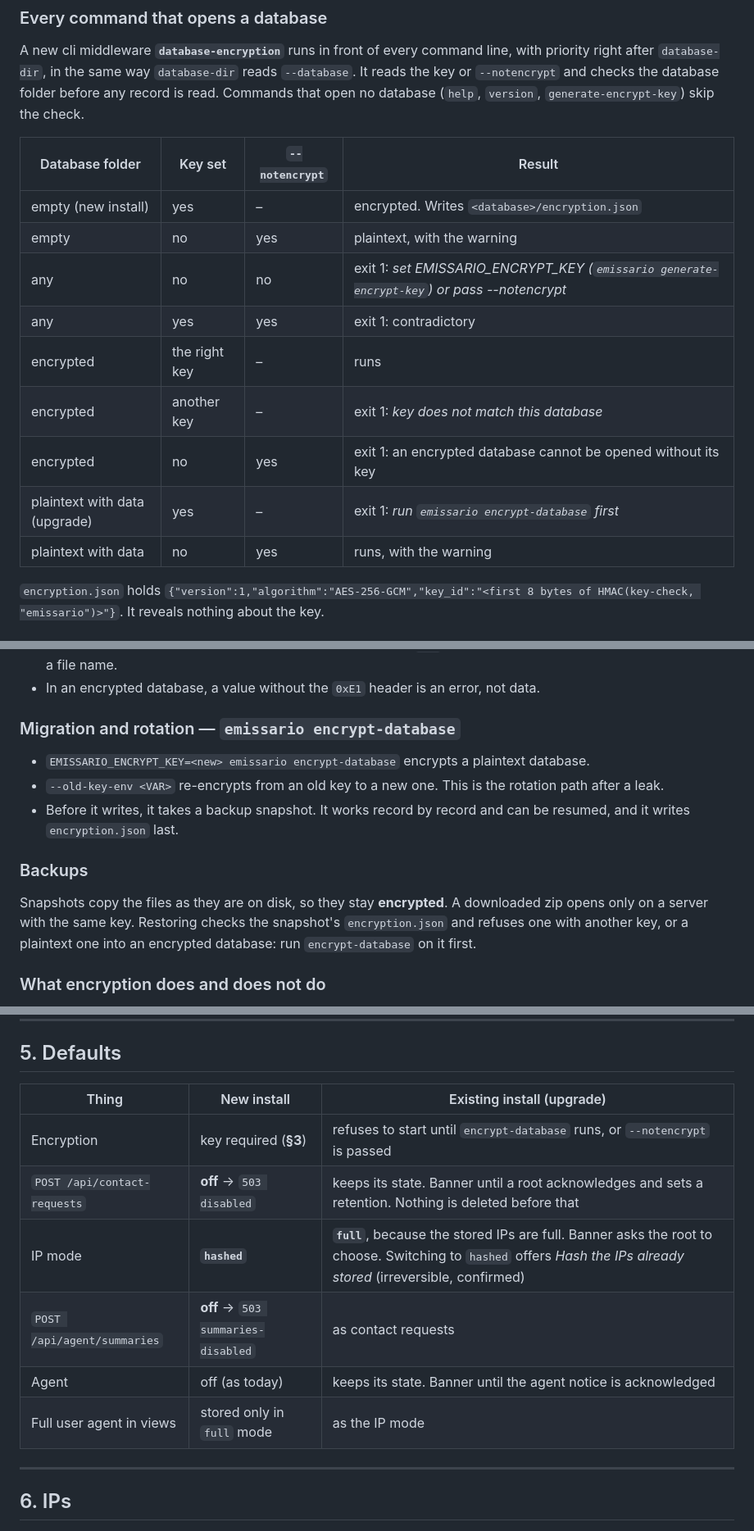
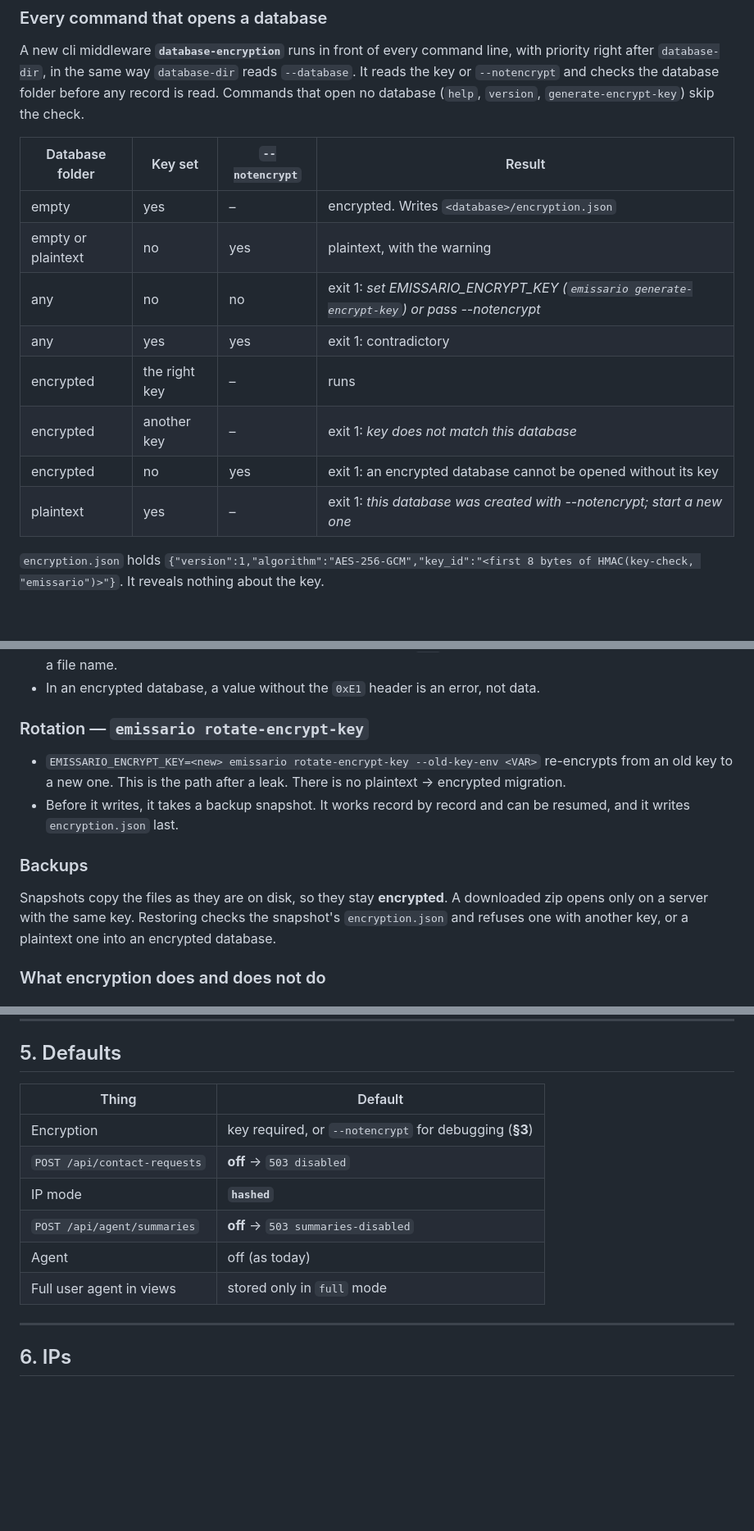
Before and after one commit to MateusMoutinhoOrg/Emissario, a Markdown page: PromptHistory/5.LgpdAdapt/prompt.md, 3 parts joined by grey strips. Shown at 82% size. Drawn GitHub-style; blank space fills up the shorter version.

Commit message:
prompt update

```diff
--- a/PromptHistory/5.LgpdAdapt/prompt.md
+++ b/PromptHistory/5.LgpdAdapt/prompt.md
@@ -84,15 +84,14 @@ after `database-dir`, in the same way `database-dir` reads `--database`. It read
 
 | Database folder | Key set | `--notencrypt` | Result |
 |---|---|---|---|
-| empty (new install) | yes | – | encrypted. Writes `<database>/encryption.json` |
-| empty | no | yes | plaintext, with the warning |
+| empty | yes | – | encrypted. Writes `<database>/encryption.json` |
+| empty or plaintext | no | yes | plaintext, with the warning |
 | any | no | no | exit 1: *set EMISSARIO_ENCRYPT_KEY (`emissario generate-encrypt-key`) or pass --notencrypt* |
 | any | yes | yes | exit 1: contradictory |
 | encrypted | the right key | – | runs |
 | encrypted | another key | – | exit 1: *key does not match this database* |
 | encrypted | no | yes | exit 1: an encrypted database cannot be opened without its key |
-| plaintext with data (upgrade) | yes | – | exit 1: *run `emissario encrypt-database` first* |
-| plaintext with data | no | yes | runs, with the warning |
+| plaintext | yes | – | exit 1: *this database was created with --notencrypt; start a new one* |
 
 `encryption.json` holds `{"version":1,"algorithm":"AES-256-GCM","key_id":"<first 8 bytes of HMAC(key-check, "emissario")>"}`.
 It reveals nothing about the key.
@@ -125,16 +124,16 @@ memory after `Read`, so they keep working unchanged.
   `key` field, because its unsalted SHA-256 would be a file name.
 - In an encrypted database, a value without the `0xE1` header is an error, not data.
 
-### Migration and rotation — `emissario encrypt-database`
-- `EMISSARIO_ENCRYPT_KEY=<new> emissario encrypt-database` encrypts a plaintext database.
-- `--old-key-env <VAR>` re-encrypts from an old key to a new one. This is the rotation path after a leak.
+### Rotation — `emissario rotate-encrypt-key`
+- `EMISSARIO_ENCRYPT_KEY=<new> emissario rotate-encrypt-key --old-key-env <VAR>` re-encrypts from an old
+  key to a new one. This is the path after a leak. There is no plaintext → encrypted migration.
 - Before it writes, it takes a backup snapshot. It works record by record and can be resumed, and it
   writes `encryption.json` last.
 
 ### Backups
 Snapshots copy the files as they are on disk, so they stay **encrypted**. A downloaded zip opens only on a
 server with the same key. Restoring checks the snapshot's `encryption.json` and refuses one with another
-key, or a plaintext one into an encrypted database: run `encrypt-database` on it first.
+key, or a plaintext one into an encrypted database.
 
 ### What encryption does and does not do
 It protects a stolen disk, a stolen backup, or a misconfigured volume. In those cases it usually means
@@ -173,14 +172,14 @@ goroutine.
 
 ## 5. Defaults
 
-| Thing | New install | Existing install (upgrade) |
-|---|---|---|
-| Encryption | key required (**§3**) | refuses to start until `encrypt-database` runs, or `--notencrypt` is passed |
-| `POST /api/contact-requests` | **off** → `503 disabled` | keeps its state. Banner until a root acknowledges and sets a retention. Nothing is deleted before that |
-| IP mode | **`hashed`** | **`full`**, because the stored IPs are full. Banner asks the root to choose. Switching to `hashed` offers *Hash the IPs already stored* (irreversible, confirmed) |
-| `POST /api/agent/summaries` | **off** → `503 summaries-disabled` | as contact requests |
-| Agent | off (as today) | keeps its state. Banner until the agent notice is acknowledged |
-| Full user agent in views | stored only in `full` mode | as the IP mode |
+| Thing | Default |
+|---|---|
+| Encryption | key required, or `--notencrypt` for debugging (**§3**) |
+| `POST /api/contact-requests` | **off** → `503 disabled` |
+| IP mode | **`hashed`** |
+| `POST /api/agent/summaries` | **off** → `503 summaries-disabled` |
+| Agent | off (as today) |
+| Full user agent in views | stored only in `full` mode |
 
 ---
 
```
Also changed, not shown: other parts of PromptHistory/5.LgpdAdapt/prompt.md (+7 -9 lines).
